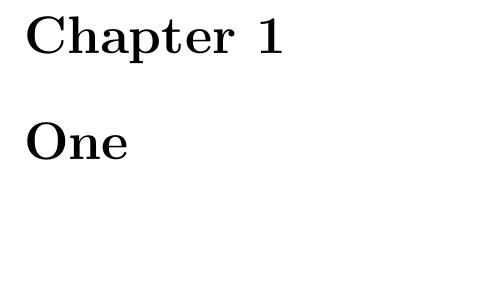
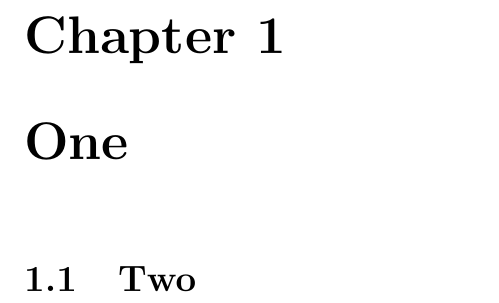
Before and after one commit to AdamAndrei/BS-Degree, a LaTeX document (BuildingBlocks/GeneralTopology/1 - TopologicalSpaces/basics.tex): part of the page, cut so that both start at the same text. Compiled offline with pdfLaTeX.

Commit message:
Test show

```diff
--- a/BuildingBlocks/GeneralTopology/1 - TopologicalSpaces/basics.tex
+++ b/BuildingBlocks/GeneralTopology/1 - TopologicalSpaces/basics.tex
@@ -27,6 +27,8 @@
 
 \chapter{One}
 
+\section{Two}
+
 
 
 \end{document}
```
